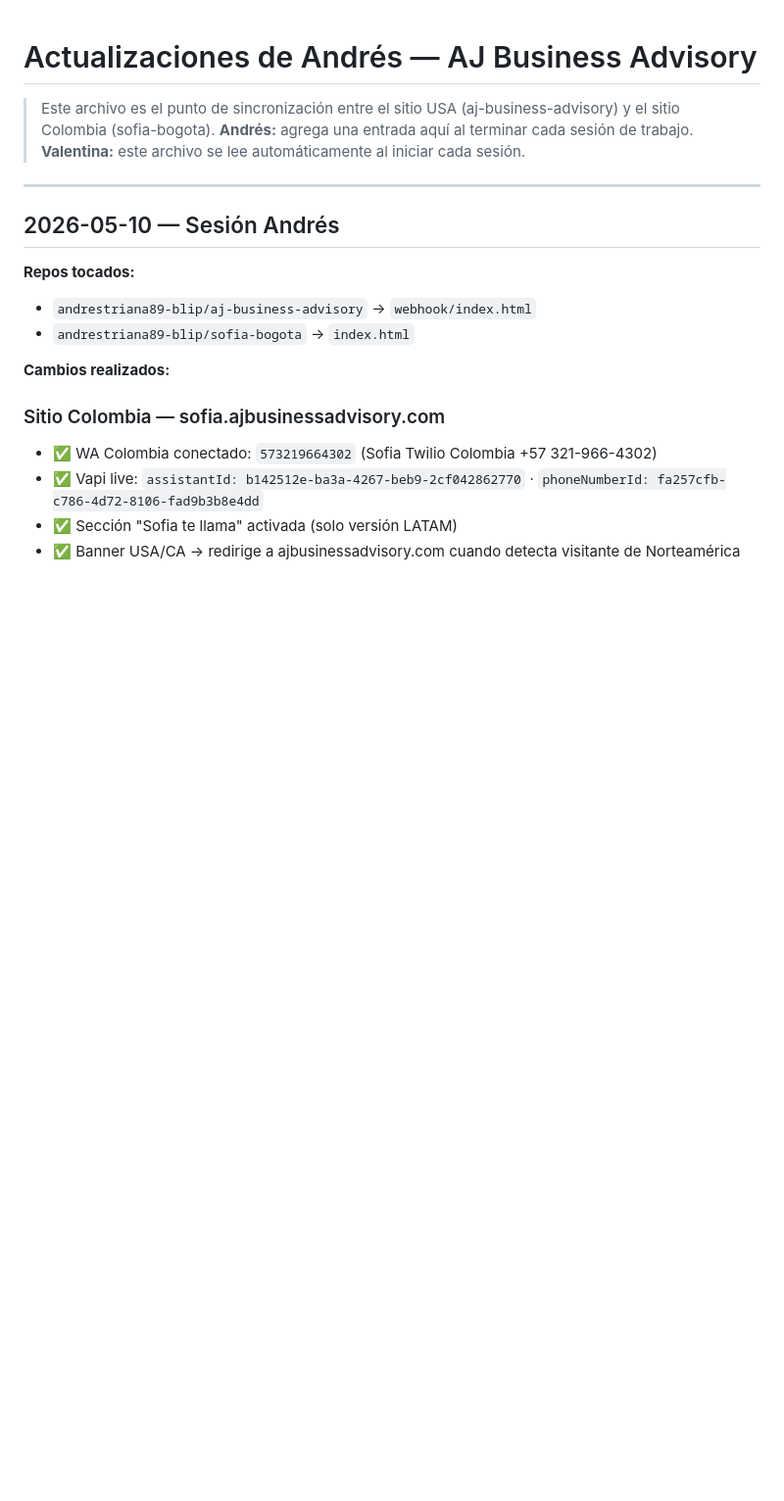
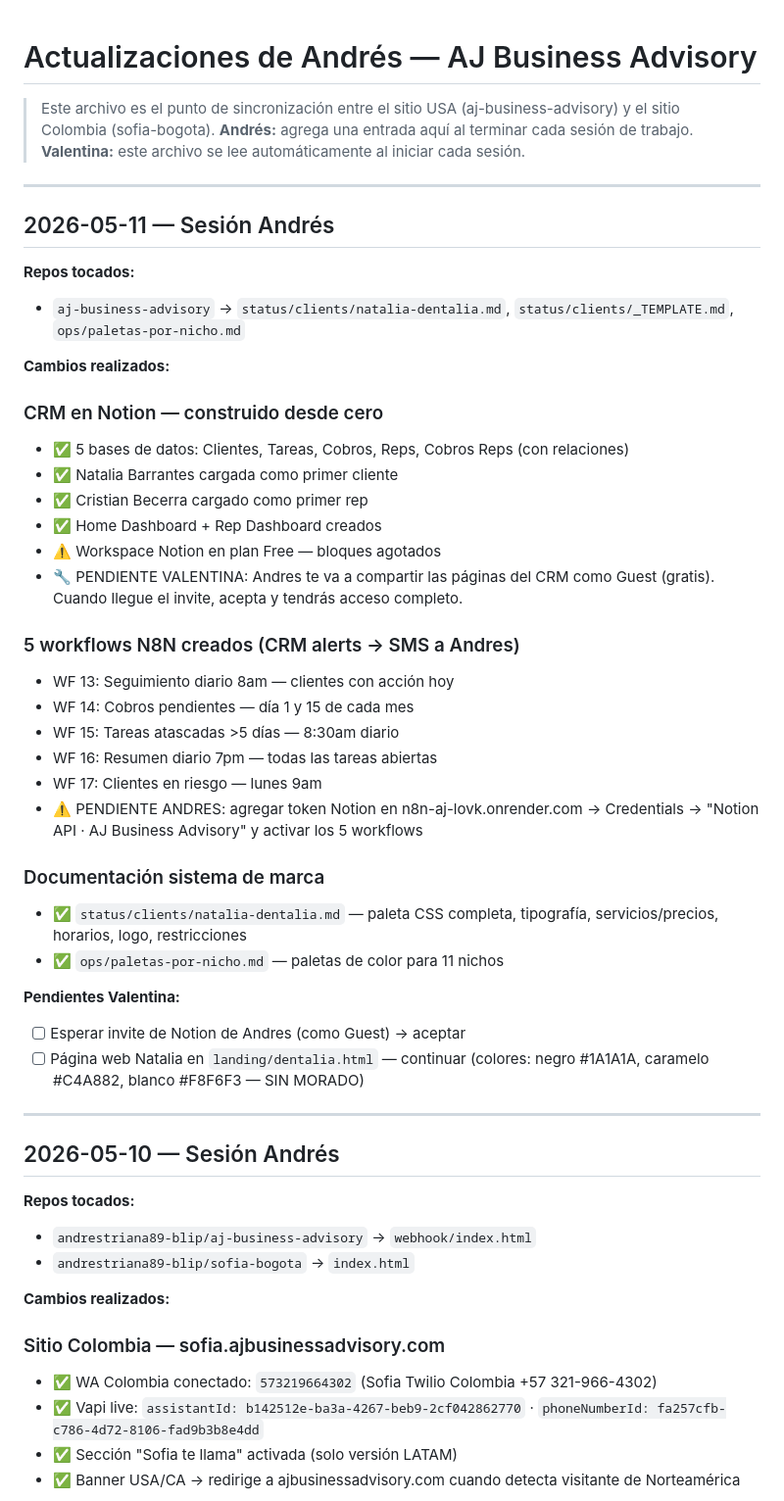
Before and after one commit to andrestriana89-blip/sofia-bogota, a Markdown page: docs/andres-updates.md, the part around the change. Shown at 98% size. GitHub-like rendering; blank space fills up the shorter version.

Commit message:
update: resumen sesión Andrés 2026-05-11 — CRM Notion + 5 workflows N8N

```diff
--- a/docs/andres-updates.md
+++ b/docs/andres-updates.md
@@ -2,6 +2,39 @@
 > Este archivo es el punto de sincronización entre el sitio USA (aj-business-advisory) y el sitio Colombia (sofia-bogota).
 > **Andrés:** agrega una entrada aquí al terminar cada sesión de trabajo.
 > **Valentina:** este archivo se lee automáticamente al iniciar cada sesión.
+
+---
+
+## 2026-05-11 — Sesión Andrés
+
+**Repos tocados:**
+- `aj-business-advisory` → `status/clients/natalia-dentalia.md`, `status/clients/_TEMPLATE.md`, `ops/paletas-por-nicho.md`
+
+**Cambios realizados:**
+
+### CRM en Notion — construido desde cero
+- ✅ 5 bases de datos: Clientes, Tareas, Cobros, Reps, Cobros Reps (con relaciones)
+- ✅ Natalia Barrantes cargada como primer cliente
+- ✅ Cristian Becerra cargado como primer rep
+- ✅ Home Dashboard + Rep Dashboard creados
+- ⚠️ Workspace Notion en plan Free — bloques agotados
+- 🔧 PENDIENTE VALENTINA: Andres te va a compartir las páginas del CRM como Guest (gratis). Cuando llegue el invite, acepta y tendrás acceso completo.
+
+### 5 workflows N8N creados (CRM alerts → SMS a Andres)
+- WF 13: Seguimiento diario 8am — clientes con acción hoy
+- WF 14: Cobros pendientes — día 1 y 15 de cada mes
+- WF 15: Tareas atascadas >5 días — 8:30am diario
+- WF 16: Resumen diario 7pm — todas las tareas abiertas
+- WF 17: Clientes en riesgo — lunes 9am
+- ⚠️ PENDIENTE ANDRES: agregar token Notion en n8n-aj-lovk.onrender.com → Credentials → "Notion API · AJ Business Advisory" y activar los 5 workflows
+
+### Documentación sistema de marca
+- ✅ `status/clients/natalia-dentalia.md` — paleta CSS completa, tipografía, servicios/precios, horarios, logo, restricciones
+- ✅ `ops/paletas-por-nicho.md` — paletas de color para 11 nichos
+
+**Pendientes Valentina:**
+- [ ] Esperar invite de Notion de Andres (como Guest) → aceptar
+- [ ] Página web Natalia en `landing/dentalia.html` — continuar (colores: negro #1A1A1A, caramelo #C4A882, blanco #F8F6F3 — SIN MORADO)
 
 ---
 
```
